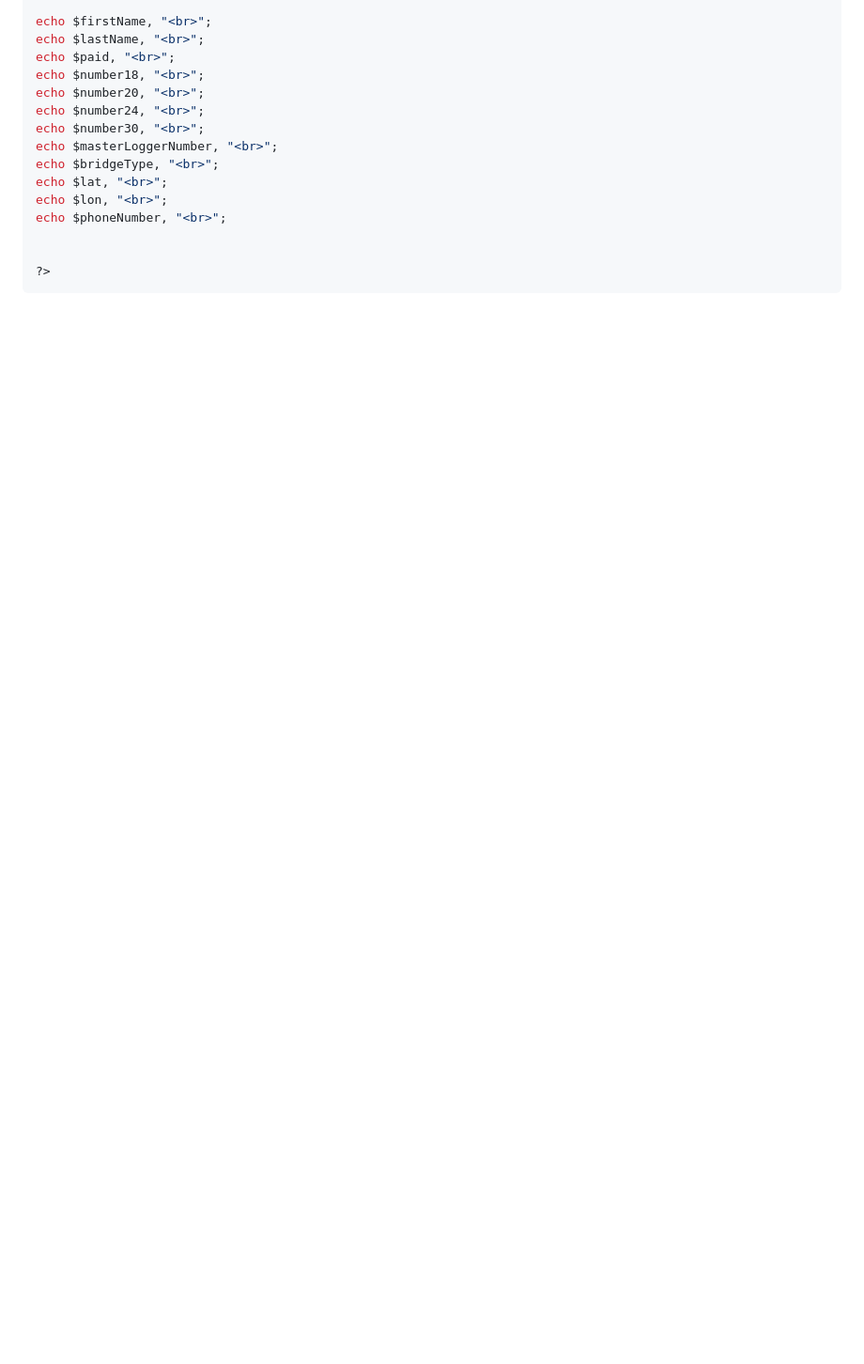
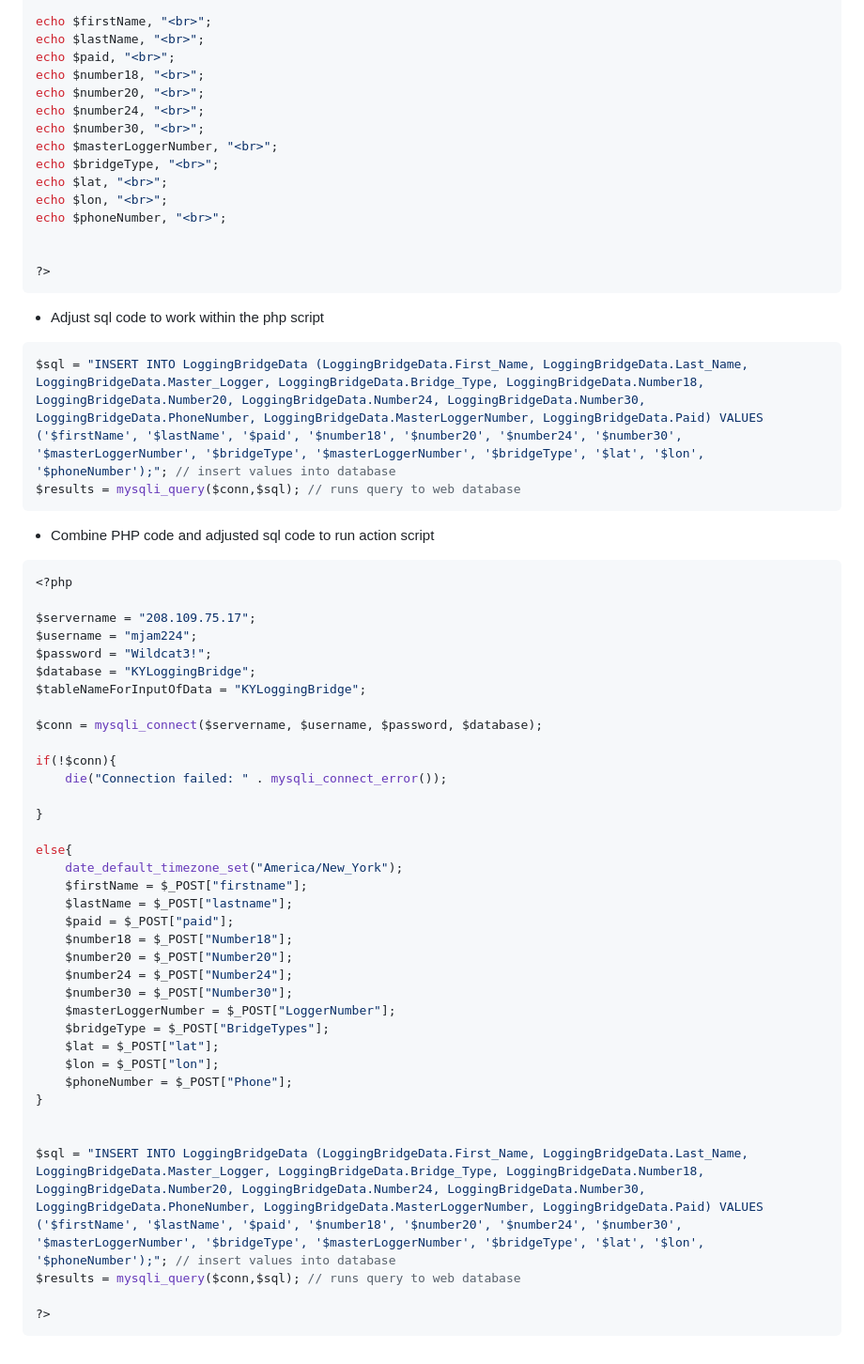
Before and after one commit to MichaelAmmerman/Kentucky-Logging-Bridge-Program, a Markdown page: README.md, the part around the change. Shown: that part at 94% size. Rendered like a GitHub page; blank space fills up the shorter version.

````diff
--- a/README.md
+++ b/README.md
@@ -240,3 +240,55 @@ echo $phoneNumber, "<br>";
 
 ?>
 ```
+
+<ul>
+<li>Adjust sql code to work within the php script</li>
+</ul>
+
+```php
+$sql = "INSERT INTO LoggingBridgeData (LoggingBridgeData.First_Name, LoggingBridgeData.Last_Name, LoggingBridgeData.Master_Logger, LoggingBridgeData.Bridge_Type, LoggingBridgeData.Number18, LoggingBridgeData.Number20, LoggingBridgeData.Number24, LoggingBridgeData.Number30, LoggingBridgeData.PhoneNumber, LoggingBridgeData.MasterLoggerNumber, LoggingBridgeData.Paid) VALUES ('$firstName', '$lastName', '$paid', '$number18', '$number20', '$number24', '$number30', '$masterLoggerNumber', '$bridgeType', '$masterLoggerNumber', '$bridgeType', '$lat', '$lon', '$phoneNumber');"; // insert values into database
+$results = mysqli_query($conn,$sql); // runs query to web database
+```
+
+<ul>
+<li>Combine PHP code and adjusted sql code to run action script</li>
+</ul>
+
+```php
+<?php
+
+$servername = "208.109.75.17";
+$username = "mjam224";
+$password = "Wildcat3!";
+$database = "KYLoggingBridge";
+$tableNameForInputOfData = "KYLoggingBridge";
+
+$conn = mysqli_connect($servername, $username, $password, $database);
+
+if(!$conn){
+    die("Connection failed: " . mysqli_connect_error());
+
+}
+
+else{
+    date_default_timezone_set("America/New_York");
+    $firstName = $_POST["firstname"];
+    $lastName = $_POST["lastname"];
+    $paid = $_POST["paid"];
+    $number18 = $_POST["Number18"];
+    $number20 = $_POST["Number20"];
+    $number24 = $_POST["Number24"];
+    $number30 = $_POST["Number30"];
+    $masterLoggerNumber = $_POST["LoggerNumber"];
+    $bridgeType = $_POST["BridgeTypes"];
+    $lat = $_POST["lat"];
+    $lon = $_POST["lon"];
+    $phoneNumber = $_POST["Phone"];
+}
+
+
+$sql = "INSERT INTO LoggingBridgeData (LoggingBridgeData.First_Name, LoggingBridgeData.Last_Name, LoggingBridgeData.Master_Logger, LoggingBridgeData.Bridge_Type, LoggingBridgeData.Number18, LoggingBridgeData.Number20, LoggingBridgeData.Number24, LoggingBridgeData.Number30, LoggingBridgeData.PhoneNumber, LoggingBridgeData.MasterLoggerNumber, LoggingBridgeData.Paid) VALUES ('$firstName', '$lastName', '$paid', '$number18', '$number20', '$number24', '$number30', '$masterLoggerNumber', '$bridgeType', '$masterLoggerNumber', '$bridgeType', '$lat', '$lon', '$phoneNumber');"; // insert values into database
+$results = mysqli_query($conn,$sql); // runs query to web database
+
+?>
+```
````
